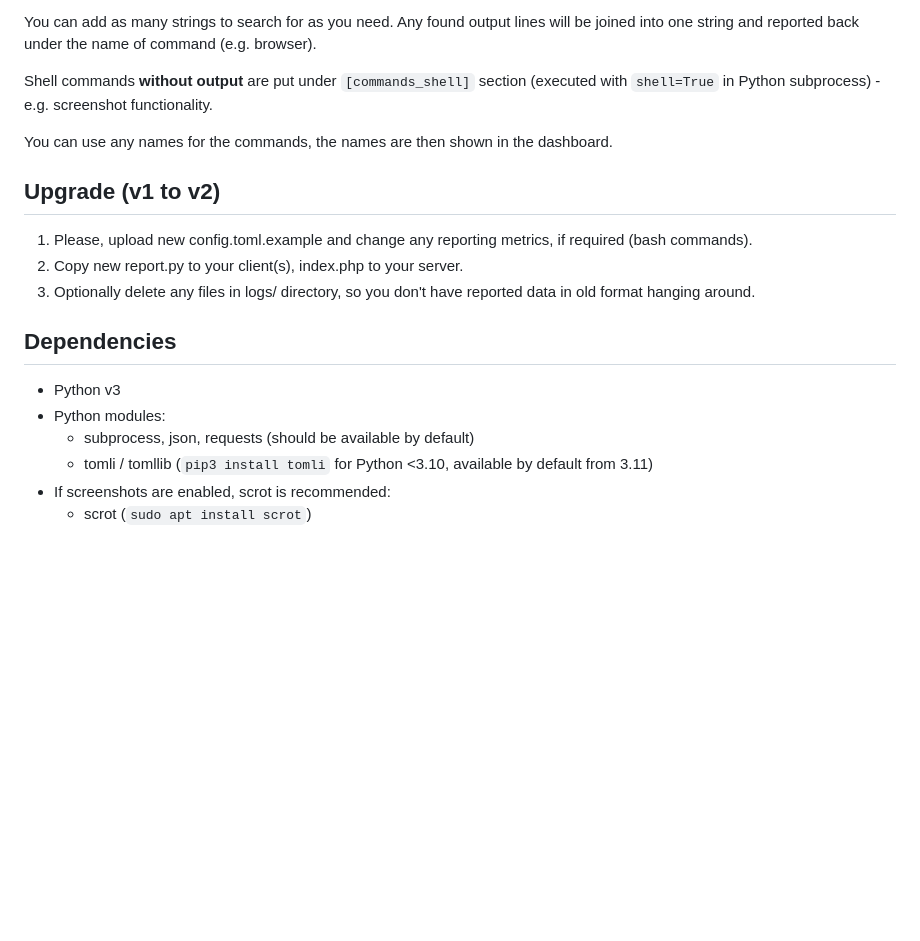
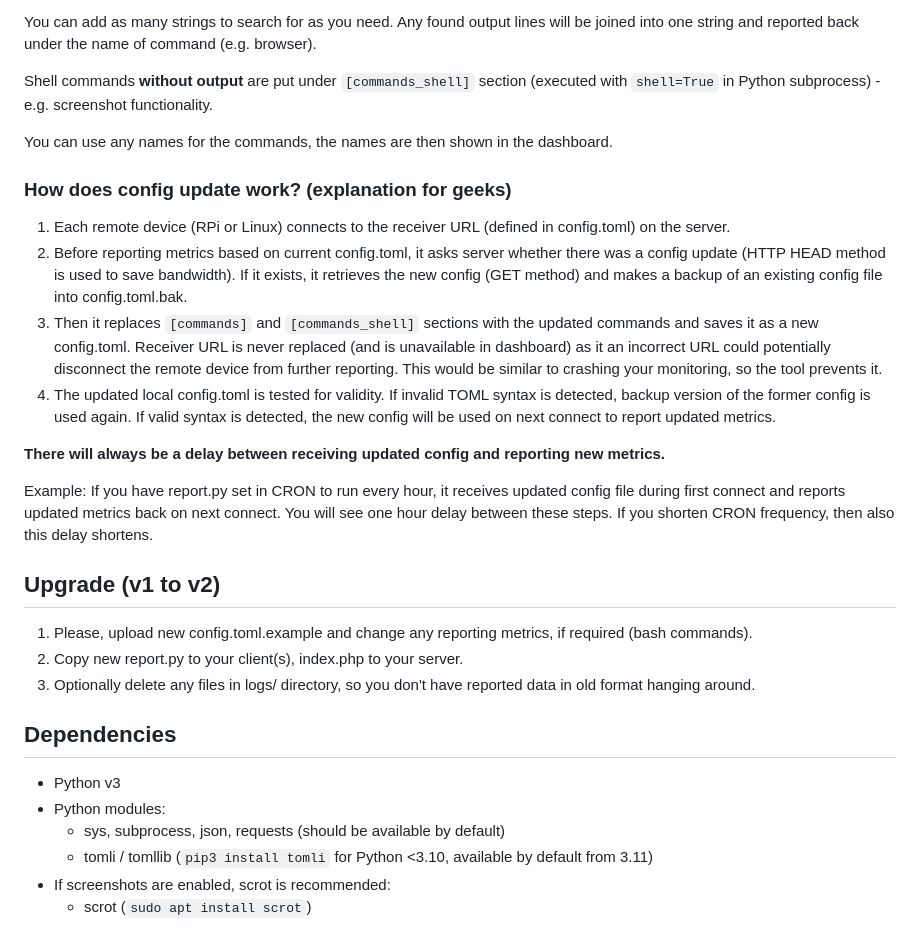
Before and after one commit to nekromoff/rpi-monitor-dashboard, a Markdown page: README.md, the part around the change. GitHub-like rendering; blank space fills up the shorter version.

Commit message:
⭐ please star this repo ⭐, are you a geek? if so, read me...

```diff
--- a/README.md
+++ b/README.md
@@ -64,6 +64,17 @@ Shell commands **without output** are put under `[commands_shell]` section (exec
 
 You can use any names for the commands, the names are then shown in the dashboard.
 
+### How does config update work? (explanation for geeks)
+
+1. Each remote device (RPi or Linux) connects to the receiver URL (defined in config.toml) on the server.
+2. Before reporting metrics based on current config.toml, it asks server whether there was a config update (HTTP HEAD method is used to save bandwidth). If it exists, it retrieves the new config (GET method) and makes a backup of an existing config file into config.toml.bak.
+3. Then it replaces `[commands]` and `[commands_shell]` sections with the updated commands and saves it as a new config.toml. Receiver URL is never replaced (and is unavailable in dashboard) as it an incorrect URL could potentially disconnect the remote device from further reporting. This would be similar to crashing your monitoring, so the tool prevents it.
+3. The updated local config.toml is tested for validity. If invalid TOML syntax is detected, backup version of the former config is used again. If valid syntax is detected, the new config will be used on next connect to report updated metrics.
+
+**There will always be a delay between receiving updated config and reporting new metrics.**
+
+Example: If you have report.py set in CRON to run every hour, it receives updated config file during first connect and reports updated metrics back on next connect. You will see one hour delay between these steps. If you shorten CRON frequency, then also this delay shortens.
+
 ## Upgrade (v1 to v2)
 1. Please, upload new config.toml.example and change any reporting metrics, if required (bash commands).
 2. Copy new report.py to your client(s), index.php to your server.
@@ -72,7 +83,7 @@ You can use any names for the commands, the names are then shown in the dashboar
 ## Dependencies
 * Python v3
 * Python modules:
-    * subprocess, json, requests (should be available by default)
+    * sys, subprocess, json, requests (should be available by default)
     * tomli / tomllib (`pip3 install tomli` for Python <3.10, available by default from 3.11)
 * If screenshots are enabled, scrot is recommended:
     * scrot (`sudo apt install scrot`)
```
